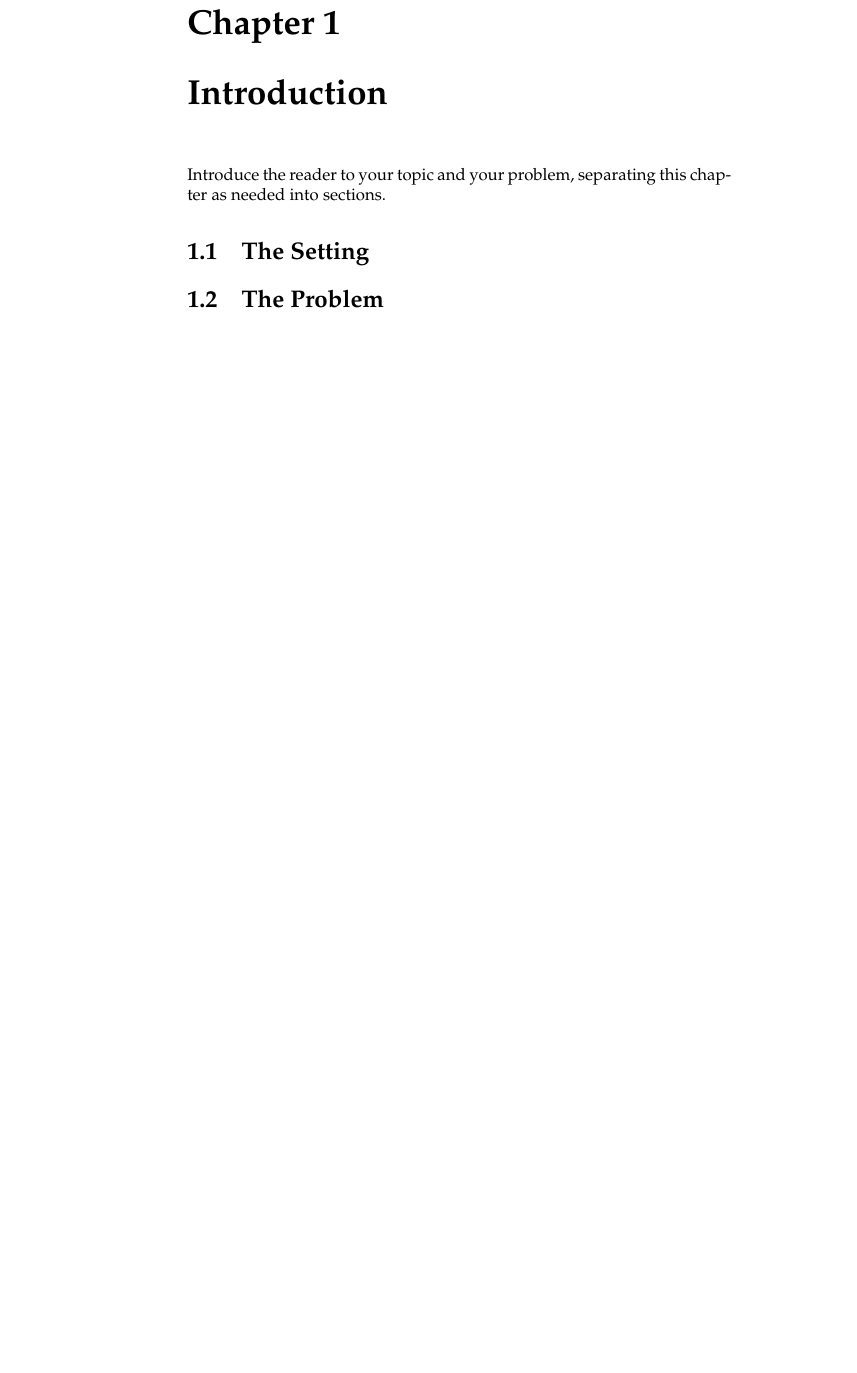
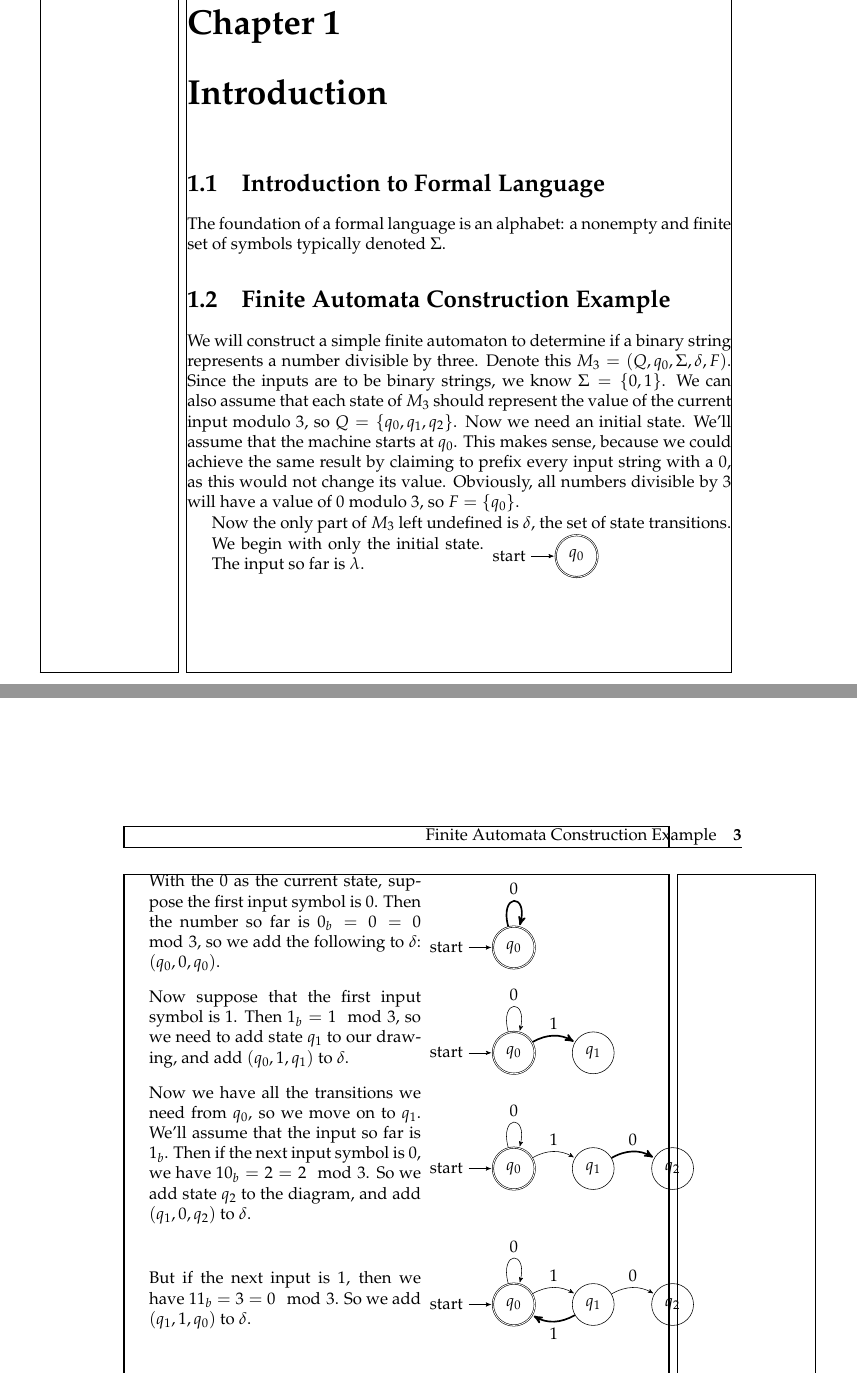
Before and after one commit to jameeters/kleene_theorem, a LaTeX thesis (paper/kleene_thm_paper.tex): part of page 6 of 10 before the commit and two parts of pages 6 and 7 of 12 after it, the two joined at a grey line, cut so that both start at the same text, the shorter picture padded with empty space. Compiled offline with pdfLaTeX.

Commit message:
Add rough draft of mod 3 FA example

```diff
--- a/paper/kleene_thm_paper.tex
+++ b/paper/kleene_thm_paper.tex
@@ -131,11 +154,102 @@
 \mainmatter
 
 \chapter{Introduction}%
-\label{sec:introduction}
+\label{ch:introduction}
 
-Introduce the reader to your topic and your problem, separating this chapter as needed into sections.
+	\section{Introduction to Formal Language} % (fold)
+	\label{sec:introduction_to_formal_language}
+		The foundation of a formal language is an alphabet: a nonempty and finite set of symbols typically denoted $\Sigma$.
 
-\section{The Setting}
 
-\section{The Problem }%
-\label{sec:thisdoc}
+	% section introduction_to_formal_language (end)
+
+	\section{Finite Automata Construction Example} % (fold)
+	\label{sec:finite_automata_construction_example}
+		We will construct a simple finite automaton to determine if a binary string represents a number divisible by three.
+		Denote this $M_3 = (Q, q_0, \Sigma, \delta, F)$.
+		Since the inputs are to be binary strings, we know $\Sigma = \{ 0, 1 \}$.
+		We can also assume that each state of $M_3$ should represent the value of the current input modulo 3, so $Q = \{q_0, q_1, q_2\}$.
+		Now we need an initial state.
+		We'll assume that the machine starts at $q_0$.
+		This makes sense, because we could achieve the same result by claiming to prefix every input string with a 0, as this would not change its value.
+		Obviously, all numbers divisible by 3 will have a value of 0 modulo 3, so $F = \{q_0\}$.
+
+		Now the only part of $M_3$ left undefined is $\delta$, the set of state transitions.
+
+			\begin{exstep}
+				{
+					We begin with only the initial state.
+					The input so far is $\lambda$.
+				}
+				\begin{tikzpicture}[>=stealth',shorten >=1pt,auto,node distance=2cm]
+					\node[initial,state,accepting] (q0)	{$q_0$};
+				\end{tikzpicture}
+			\end{exstep}
+
+			\begin{exstep}
+				{
+					With the 0 as the current state, suppose the first input symbol is 0.
+					Then the number so far is $0_b = 0 = 0 \mod 3$, so we add the following to $\delta$: $(q_0, 0, q_0)$.
+				}
+				\begin{tikzpicture}[>=stealth',shorten >=1pt,auto,node distance=2cm]
+					\node[initial,state,accepting] (q0)      {$q_0$};
+
+					\path[->, very thick] (q0) edge [loop above] node{0} (q0);
+				\end{tikzpicture}
+			\end{exstep}
+
+			\begin{exstep}
+				{
+					Now suppose that the first input symbol is 1.
+					Then $1_b = 1 \mod 3$, so we need to add state $q_1$ to our drawing, and add $(q_0, 1, q_1)$ to $\delta$.
+				}
+				\begin{tikzpicture}[>=stealth',shorten >=1pt,auto,node distance=2cm]
+					\node[initial,state,accepting] (q0)                 {$q_0$};
+					\node[state]                   (q1) [right of = q0] {$q_1$};
+
+					\path[->](q0) edge [loop above] node {0} (q0);
+					\path[->, very thick](q0) edge [bend left]  node {1} (q1);
+				\end{tikzpicture}
+			\end{exstep}
+
+			\begin{exstep}
+				{
+					Now we have all the transitions we need from $q_0$, so we move on to $q_1$.
+					We'll assume that the input so far is $1_b$.
+					Then if the next input symbol is $0$, we have $10_b = 2 = 2 \mod 3$.
+					So we add state $q_2$ to the diagram, and add $(q_1, 0, q_2)$ to $\delta$.
+				}
+				\begin{tikzpicture}[>=stealth',shorten >=1pt,auto,node distance=2cm]
+					\node[initial,state,accepting] (0)                {$q_0$};
+					\node[state]                   (1) [right of = 0] {$q_1$};
+					\node[state]                   (2) [right of = 1] {$q_2$};
+
+					\path[->](0) edge [loop above] node {0} (0);
+					\path[->](0) edge [bend left]  node {1} (1);
+					\path[->, very thick](1) edge [bend left]  node {0} (2);
+				\end{tikzpicture}
+			\end{exstep}
+
+			\begin{exstep}
+				{
+					But if the next input is $1$, then we have $11_b = 3 = 0 \mod 3$.
+					So we add $(q_1, 1, q_0)$ to $\delta$.
+				}
+				\begin{tikzpicture}[>=stealth',shorten >=1pt,auto,node distance=2cm]
+					\node[initial,state,accepting] (0)                {$q_0$};
+					\node[state]                   (1) [right of = 0] {$q_1$};
+					\node[state]                   (2) [right of = 1] {$q_2$};
+
+
+					\path[->](0) edge [loop above] node {0} (0);
+					\path[->](0) edge [bend left]  node {1} (1);
+					\path[->](1) edge [bend left]  node {0} (2);
+					\path[->, very thick](1) edge [bend left]  node {1} (0);
+				\end{tikzpicture}
+			\end{exstep}
+
+
+			\begin{exstep}
+				{
+				Now we have all possible transitions from $q_1$, so we move on to $q_2$.
+				Assume that the input so far is $10_b$.
@@ -141,0 +274,2 @@ Introduce the reader to your topic and your problem, separating this chapter as
+					But if the next input is $1$, we will have $101_b = 5 = 2 \mod 3$.
+					So we add $(q_2, 1, q_2)$ to $\delta$.
```
Also changed, not shown: paper/kleene_thm_paper.tex (72 more changed lines).
